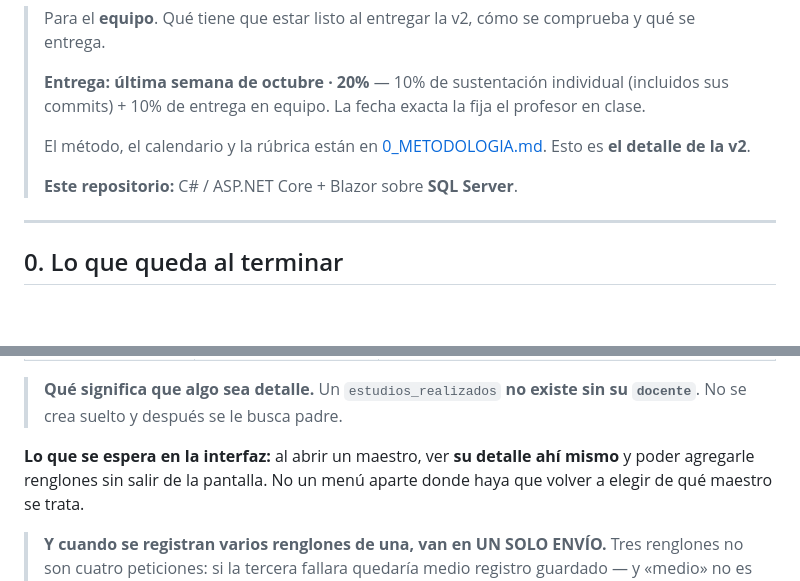
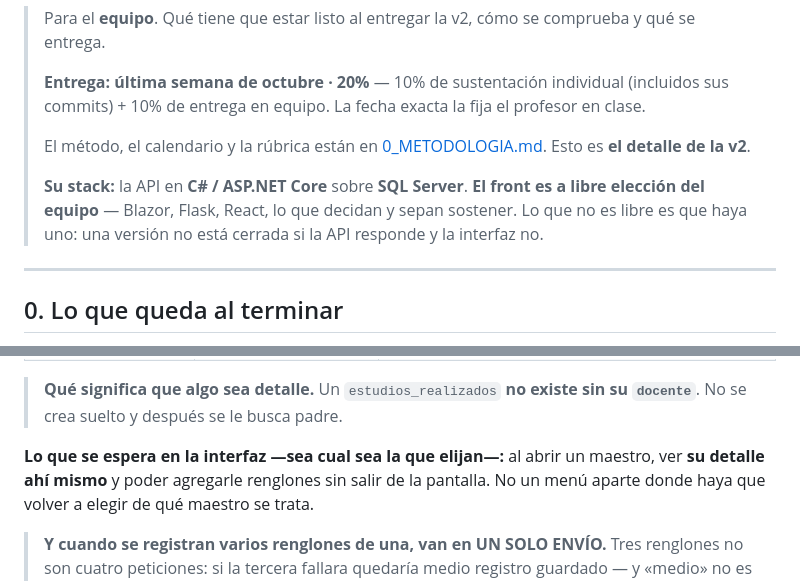
Before and after one commit to ccastro2050/proyecto_innovacion_curricular1, a Markdown page: ProyectosDeAula/docs/VERSION_2.md, 2 parts joined by grey strips. Drawn GitHub-style; blank space fills up the shorter version.

Commit message:
docs: en el proyecto de aula el FRONT es a libre eleccion
El documento decia «Este repositorio: C# / ASP.NET Core + Blazor sobre
PostgreSQL», y eso es el stack del repositorio del CURSO, no del proyecto de
aula. En el proyecto de aula lo que esta fijado es la API y el motor; el front
lo elige el equipo.

Ahora dice: la API en C# / ASP.NET Core sobre su motor, y el front a libre
eleccion —Blazor, Flask, React, lo que decidan y sepan sostener—. Con lo que
NO es libre dicho al lado: que haya uno. Una version no esta cerrada si la API
responde y la interfaz no.

Y donde el texto daba por hecho como se ve la pantalla, ahora dice «sea cual
sea la que elijan».

```diff
--- a/ProyectosDeAula/docs/VERSION_2.md
+++ b/ProyectosDeAula/docs/VERSION_2.md
@@ -10,7 +10,10 @@
 > El método, el calendario y la rúbrica están en
 > [0_METODOLOGIA.md](0_METODOLOGIA.md). Esto es **el detalle de la v2**.
 >
-> **Este repositorio:** C# / ASP.NET Core + Blazor sobre **SQL Server**.
+> **Su stack:** la API en **C# / ASP.NET Core** sobre **SQL Server**.
+> **El front es a libre elección del equipo** — Blazor, Flask, React, lo que
+> decidan y sepan sostener. Lo que no es libre es que haya uno: una versión
+> no está cerrada si la API responde y la interfaz no.
 
 ---
 
@@ -75,7 +78,7 @@ Las que cada módulo ya tiene en su esquema. **Busque las del suyo.**
 > **Qué significa que algo sea detalle.** Un `estudios_realizados` **no existe
 > sin su `docente`**. No se crea suelto y después se le busca padre.
 
-**Lo que se espera en la interfaz:** al abrir un maestro, ver **su detalle ahí
+**Lo que se espera en la interfaz —sea cual sea la que elijan—:** al abrir un maestro, ver **su detalle ahí
 mismo** y poder agregarle renglones sin salir de la pantalla. No un menú aparte
 donde haya que volver a elegir de qué maestro se trata.
 
```
